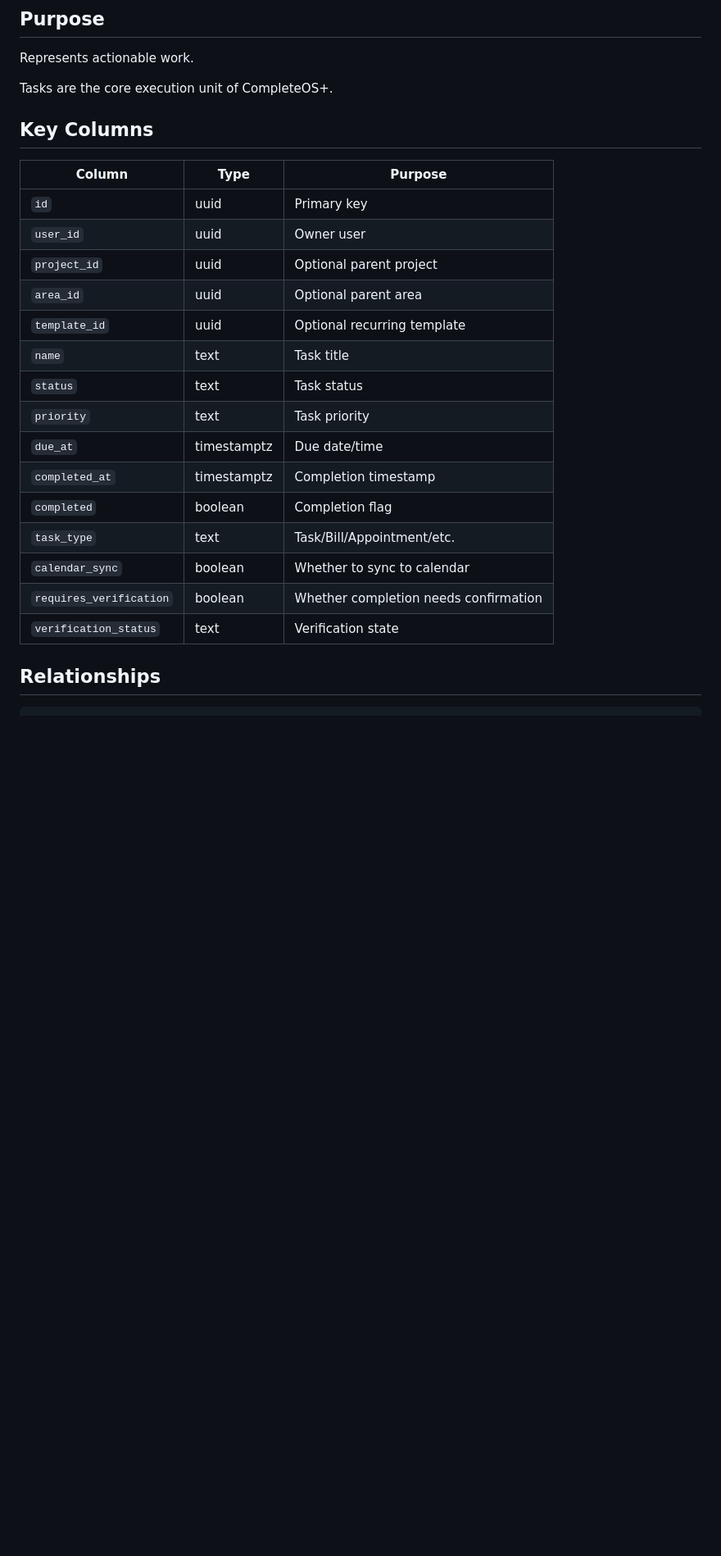
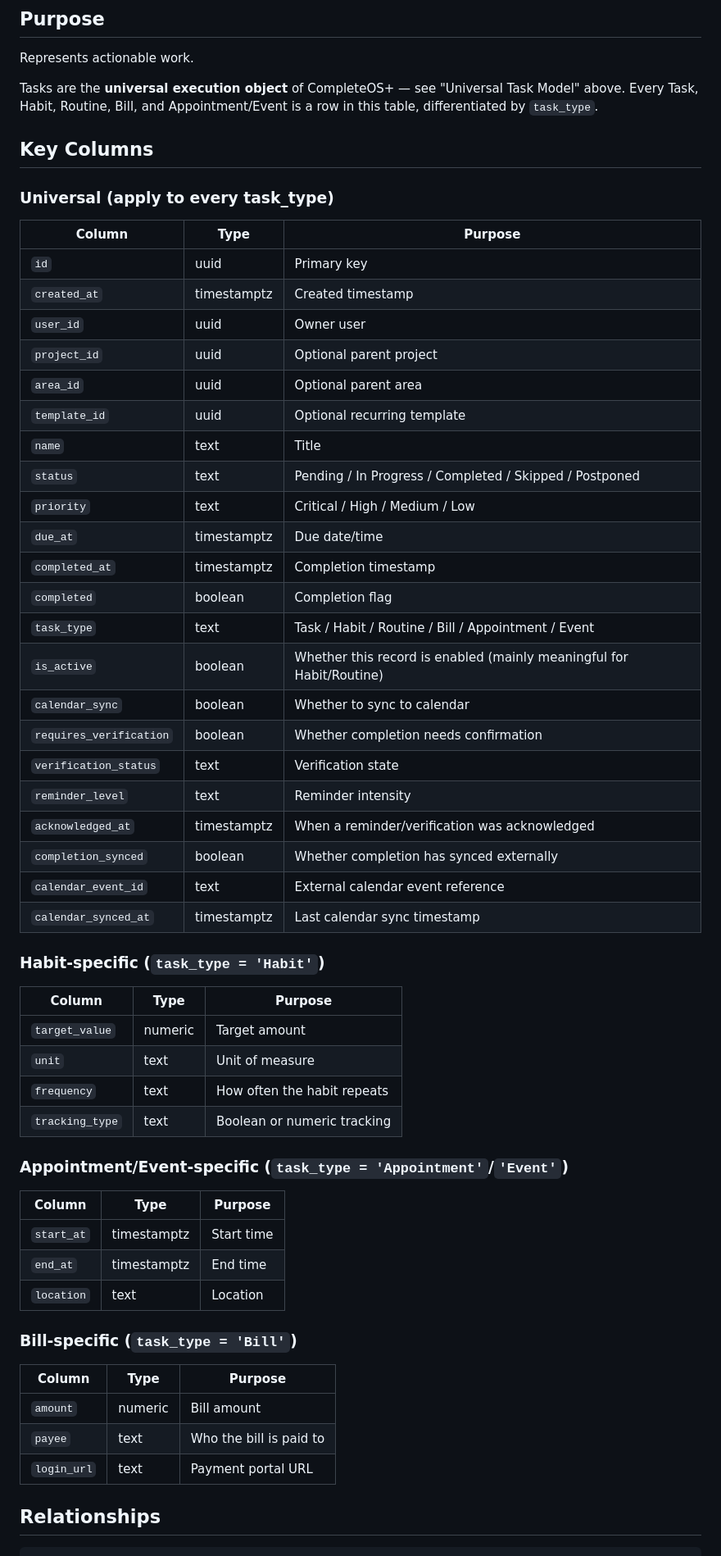
Before and after one commit to ShafiDarr/CompleteOS-plus, a Markdown page: DATABASE.md, the part around one of its changes. Shown at 82% size. Drawn GitHub-style; blank space fills up the shorter version.

```diff
--- a/DATABASE.md
+++ b/DATABASE.md
@@ -188,27 +203,61 @@ UNIQUE (user_id, lower(name))
 
 Represents actionable work.
 
-Tasks are the core execution unit of CompleteOS+.
+Tasks are the **universal execution object** of CompleteOS+ — see "Universal Task Model" above. Every Task, Habit, Routine, Bill, and Appointment/Event is a row in this table, differentiated by `task_type`.
 
 ## Key Columns
+
+### Universal (apply to every task_type)
 
 | Column | Type | Purpose |
 |---|---|---|
 | `id` | uuid | Primary key |
+| `created_at` | timestamptz | Created timestamp |
 | `user_id` | uuid | Owner user |
 | `project_id` | uuid | Optional parent project |
 | `area_id` | uuid | Optional parent area |
 | `template_id` | uuid | Optional recurring template |
-| `name` | text | Task title |
-| `status` | text | Task status |
-| `priority` | text | Task priority |
+| `name` | text | Title |
+| `status` | text | Pending / In Progress / Completed / Skipped / Postponed |
+| `priority` | text | Critical / High / Medium / Low |
 | `due_at` | timestamptz | Due date/time |
 | `completed_at` | timestamptz | Completion timestamp |
 | `completed` | boolean | Completion flag |
-| `task_type` | text | Task/Bill/Appointment/etc. |
+| `task_type` | text | Task / Habit / Routine / Bill / Appointment / Event |
+| `is_active` | boolean | Whether this record is enabled (mainly meaningful for Habit/Routine) |
 | `calendar_sync` | boolean | Whether to sync to calendar |
 | `requires_verification` | boolean | Whether completion needs confirmation |
 | `verification_status` | text | Verification state |
+| `reminder_level` | text | Reminder intensity |
+| `acknowledged_at` | timestamptz | When a reminder/verification was acknowledged |
+| `completion_synced` | boolean | Whether completion has synced externally |
+| `calendar_event_id` | text | External calendar event reference |
+| `calendar_synced_at` | timestamptz | Last calendar sync timestamp |
+
+### Habit-specific (`task_type = 'Habit'`)
+
+| Column | Type | Purpose |
+|---|---|---|
+| `target_value` | numeric | Target amount |
+| `unit` | text | Unit of measure |
+| `frequency` | text | How often the habit repeats |
+| `tracking_type` | text | Boolean or numeric tracking |
+
+### Appointment/Event-specific (`task_type = 'Appointment'`/`'Event'`)
+
+| Column | Type | Purpose |
+|---|---|---|
+| `start_at` | timestamptz | Start time |
+| `end_at` | timestamptz | End time |
+| `location` | text | Location |
+
+### Bill-specific (`task_type = 'Bill'`)
+
+| Column | Type | Purpose |
+|---|---|---|
+| `amount` | numeric | Bill amount |
+| `payee` | text | Who the bill is paid to |
+| `login_url` | text | Payment portal URL |
 
 ## Relationships
 
```
Also changed, not shown: other parts of DATABASE.md (+77 -182 lines), DOMAIN_ARCHITECTURE.md (+4 -0 lines), ROADMAP.md (+4 -3 lines).
